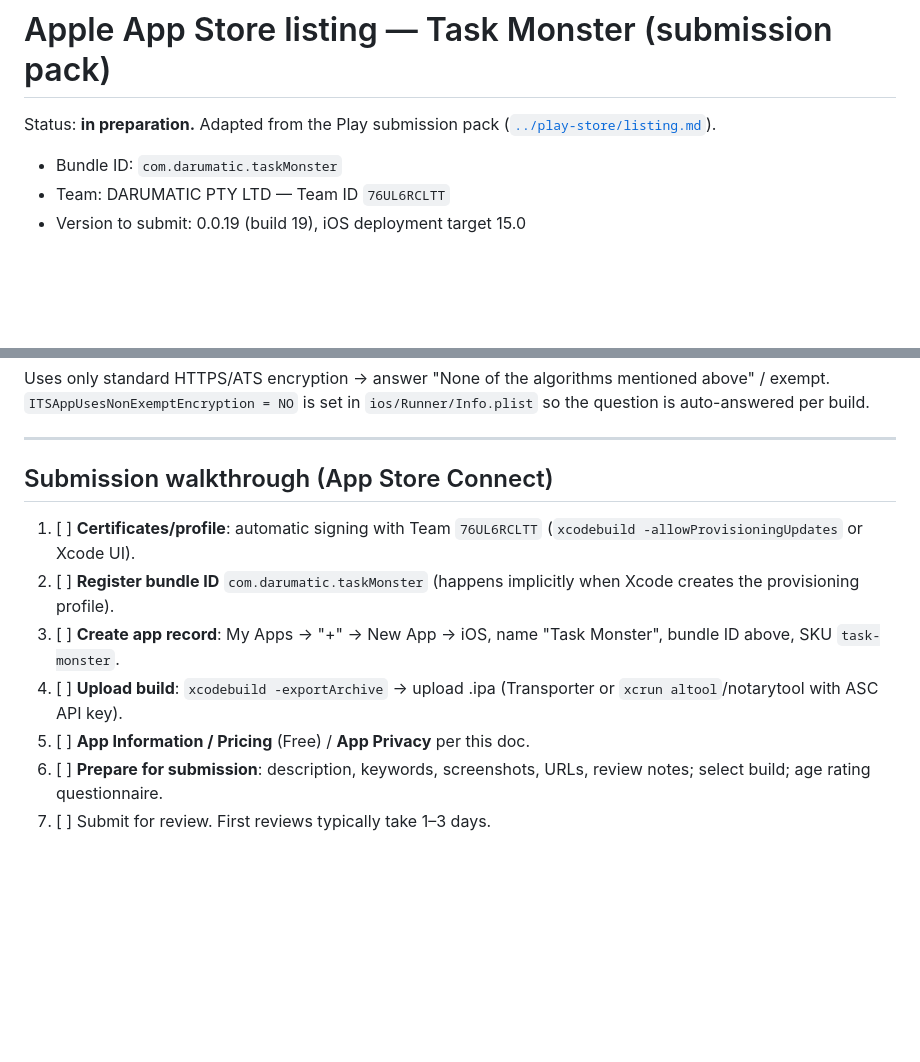
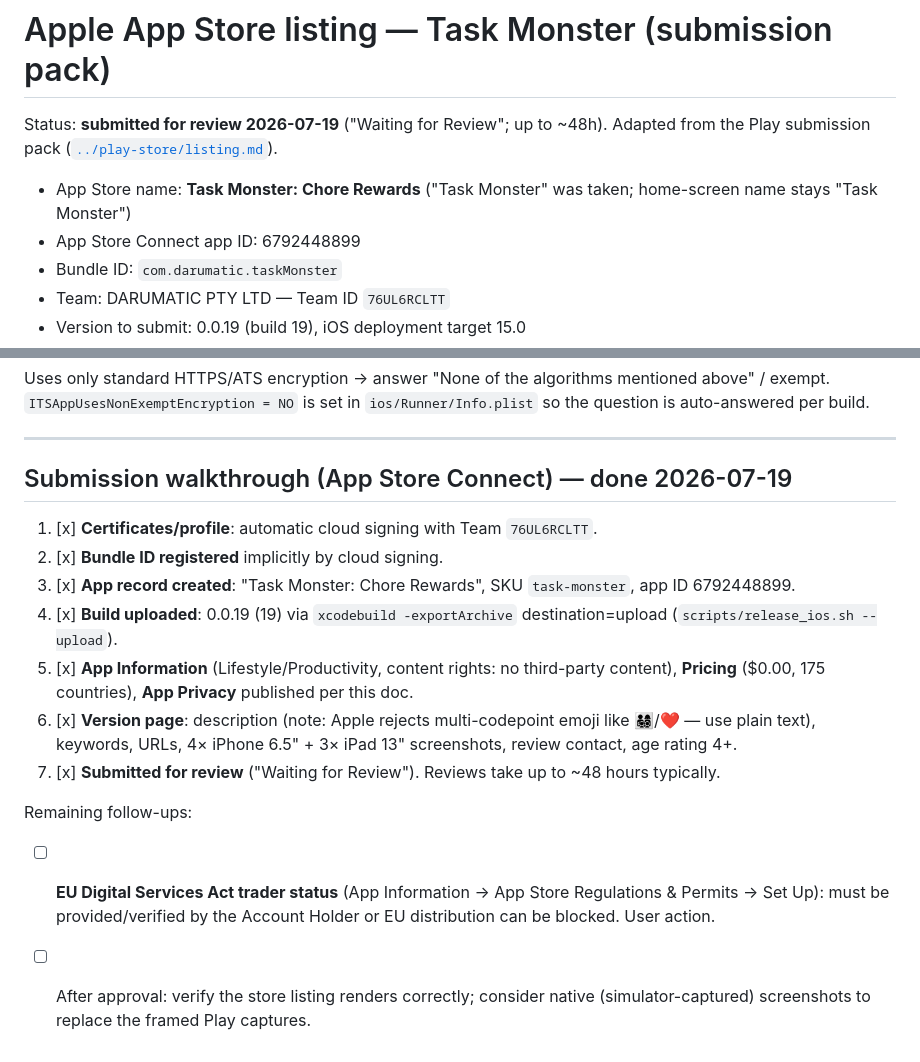
Before and after one commit to deccico/HabitMonster, a Markdown page: docs/app-store/listing.md, 2 parts joined by grey strips. Rendered like a GitHub page; blank space fills up the shorter version.

Commit message:
docs: App Store submission completed — v0.0.19 Waiting for Review
App record 6792448899 (Task Monster: Chore Rewards), build 19 uploaded and
attached, privacy label published, 4+ rating, free in 175 countries.
Remaining follow-up: EU DSA trader status (Account Holder).

```diff
--- a/docs/app-store/listing.md
+++ b/docs/app-store/listing.md
@@ -1,8 +1,12 @@
 # Apple App Store listing — Task Monster (submission pack)
 
-Status: **in preparation.** Adapted from the Play submission pack
+Status: **submitted for review 2026-07-19** ("Waiting for Review"; up to ~48h).
+Adapted from the Play submission pack
 ([`../play-store/listing.md`](../play-store/listing.md)).
 
+- App Store name: **Task Monster: Chore Rewards** ("Task Monster" was taken;
+  home-screen name stays "Task Monster")
+- App Store Connect app ID: 6792448899
 - Bundle ID: `com.darumatic.taskMonster`
 - Team: DARUMATIC PTY LTD — Team ID `76UL6RCLTT`
 - Version to submit: 0.0.19 (build 19), iOS deployment target 15.0
@@ -130,17 +134,28 @@ mentioned above" / exempt. `ITSAppUsesNonExemptEncryption = NO` is set in
 
 ---
 
-## Submission walkthrough (App Store Connect)
+## Submission walkthrough (App Store Connect) — done 2026-07-19
 
-1. [ ] **Certificates/profile**: automatic signing with Team `76UL6RCLTT`
-       (`xcodebuild -allowProvisioningUpdates` or Xcode UI).
-2. [ ] **Register bundle ID** `com.darumatic.taskMonster` (happens implicitly
-       when Xcode creates the provisioning profile).
-3. [ ] **Create app record**: My Apps → "+" → New App → iOS, name "Task
-       Monster", bundle ID above, SKU `task-monster`.
-4. [ ] **Upload build**: `xcodebuild -exportArchive` → upload .ipa (Transporter
-       or `xcrun altool`/notarytool with ASC API key).
-5. [ ] **App Information / Pricing** (Free) / **App Privacy** per this doc.
-6. [ ] **Prepare for submission**: description, keywords, screenshots, URLs,
-       review notes; select build; age rating questionnaire.
-7. [ ] Submit for review. First reviews typically take 1–3 days.
+1. [x] **Certificates/profile**: automatic cloud signing with Team `76UL6RCLTT`.
+2. [x] **Bundle ID registered** implicitly by cloud signing.
+3. [x] **App record created**: "Task Monster: Chore Rewards", SKU
+       `task-monster`, app ID 6792448899.
+4. [x] **Build uploaded**: 0.0.19 (19) via `xcodebuild -exportArchive`
+       destination=upload (`scripts/release_ios.sh --upload`).
+5. [x] **App Information** (Lifestyle/Productivity, content rights: no
+       third-party content), **Pricing** ($0.00, 175 countries), **App
+       Privacy** published per this doc.
+6. [x] **Version page**: description (note: Apple rejects multi-codepoint
+       emoji like 👨‍👩‍👧‍👦/❤️ — use plain text), keywords, URLs, 4×
+       iPhone 6.5" + 3× iPad 13" screenshots, review contact, age rating 4+.
+7. [x] **Submitted for review** ("Waiting for Review"). Reviews take up to
+       ~48 hours typically.
+
+Remaining follow-ups:
+
+- [ ] **EU Digital Services Act trader status** (App Information → App Store
+      Regulations & Permits → Set Up): must be provided/verified by the
+      Account Holder or EU distribution can be blocked. User action.
+- [ ] After approval: verify the store listing renders correctly; consider
+      native (simulator-captured) screenshots to replace the framed Play
+      captures.
```
